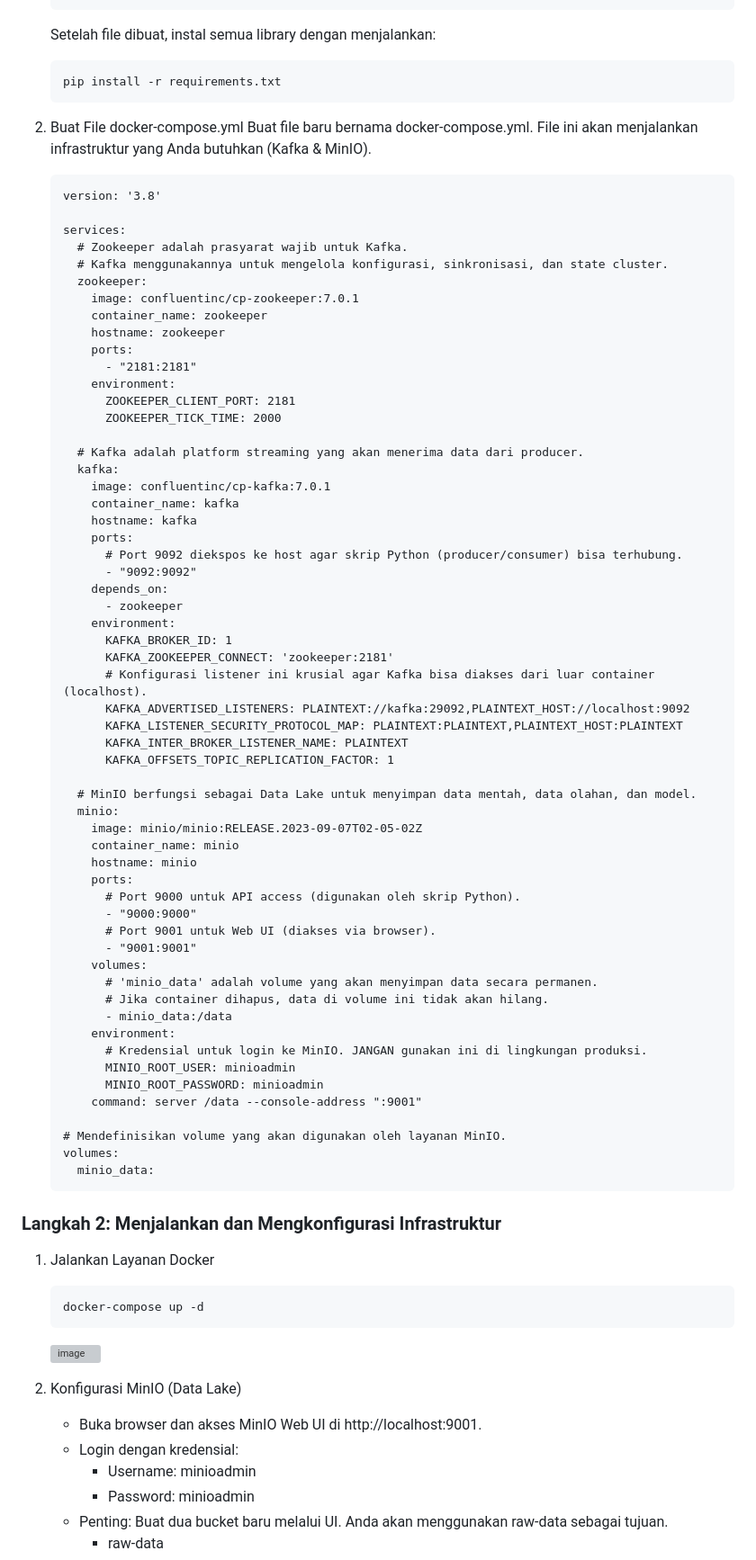
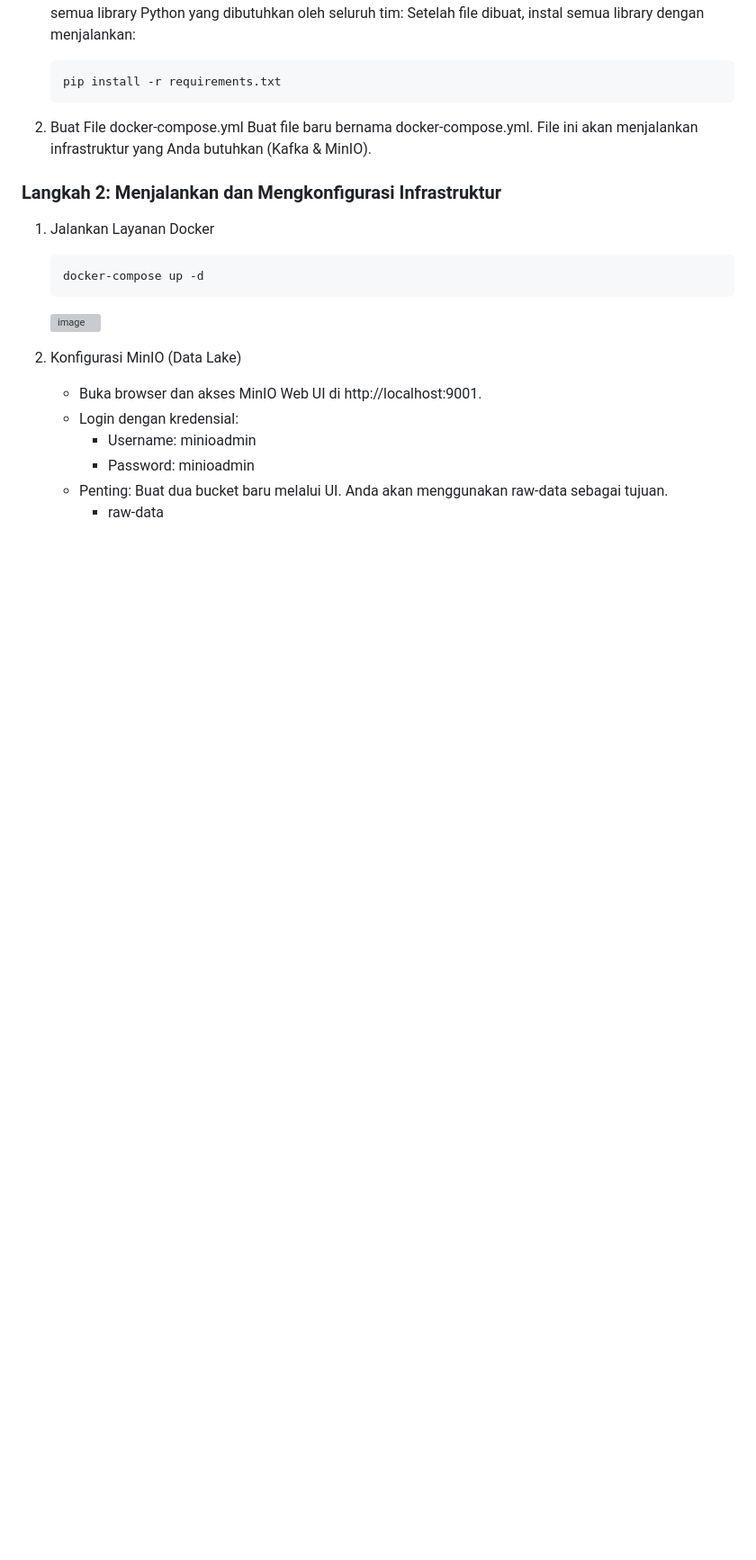
Before and after one commit to agnesgriselda/fp_bigdata_new, a Markdown page: README.md, the part around one of its changes. Shown at 90% size. Rendered like a GitHub page; blank space fills up the shorter version; grey boxes are pictures that could not be loaded.

````diff
--- a/README.md
+++ b/README.md
@@ -154,65 +139,6 @@ fp-bigdata
 
 2. Buat File docker-compose.yml
    Buat file baru bernama docker-compose.yml. File ini akan menjalankan infrastruktur yang Anda butuhkan (Kafka & MinIO).
-   ```
-   version: '3.8'
-
-   services:
-     # Zookeeper adalah prasyarat wajib untuk Kafka.
-     # Kafka menggunakannya untuk mengelola konfigurasi, sinkronisasi, dan state cluster.
-     zookeeper:
-       image: confluentinc/cp-zookeeper:7.0.1
-       container_name: zookeeper
-       hostname: zookeeper
-       ports:
-         - "2181:2181"
-       environment:
-         ZOOKEEPER_CLIENT_PORT: 2181
-         ZOOKEEPER_TICK_TIME: 2000
-
-     # Kafka adalah platform streaming yang akan menerima data dari producer.
-     kafka:
-       image: confluentinc/cp-kafka:7.0.1
-       container_name: kafka
-       hostname: kafka
-       ports:
-         # Port 9092 diekspos ke host agar skrip Python (producer/consumer) bisa terhubung.
-         - "9092:9092"
-       depends_on:
-         - zookeeper
-       environment:
-         KAFKA_BROKER_ID: 1
-         KAFKA_ZOOKEEPER_CONNECT: 'zookeeper:2181'
-         # Konfigurasi listener ini krusial agar Kafka bisa diakses dari luar container (localhost).
-         KAFKA_ADVERTISED_LISTENERS: PLAINTEXT://kafka:29092,PLAINTEXT_HOST://localhost:9092
-         KAFKA_LISTENER_SECURITY_PROTOCOL_MAP: PLAINTEXT:PLAINTEXT,PLAINTEXT_HOST:PLAINTEXT
-         KAFKA_INTER_BROKER_LISTENER_NAME: PLAINTEXT
-         KAFKA_OFFSETS_TOPIC_REPLICATION_FACTOR: 1
-
-     # MinIO berfungsi sebagai Data Lake untuk menyimpan data mentah, data olahan, dan model.
-     minio:
-       image: minio/minio:RELEASE.2023-09-07T02-05-02Z
-       container_name: minio
-       hostname: minio
-       ports:
-         # Port 9000 untuk API access (digunakan oleh skrip Python).
-         - "9000:9000"
-         # Port 9001 untuk Web UI (diakses via browser).
-         - "9001:9001"
-       volumes:
-         # 'minio_data' adalah volume yang akan menyimpan data secara permanen.
-         # Jika container dihapus, data di volume ini tidak akan hilang.
-         - minio_data:/data
-       environment:
-         # Kredensial untuk login ke MinIO. JANGAN gunakan ini di lingkungan produksi.
-         MINIO_ROOT_USER: minioadmin
-         MINIO_ROOT_PASSWORD: minioadmin
-       command: server /data --console-address ":9001"
-
-   # Mendefinisikan volume yang akan digunakan oleh layanan MinIO.
-   volumes:
-     minio_data:
-   ```
 
 ### Langkah 2:  Menjalankan dan Mengkonfigurasi Infrastruktur
 1. Jalankan Layanan Docker
````
Also changed, not shown: other parts of README.md (+42 -62 lines).
